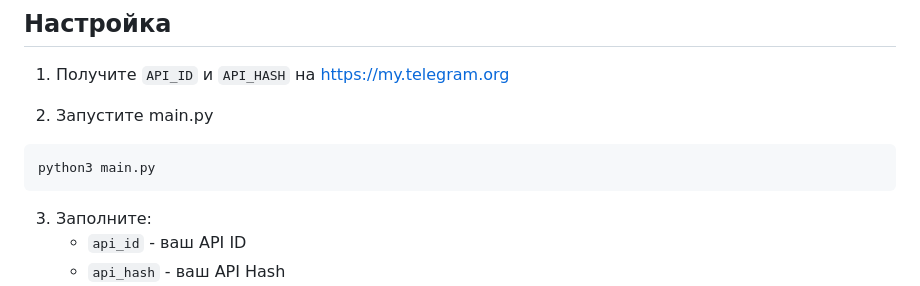
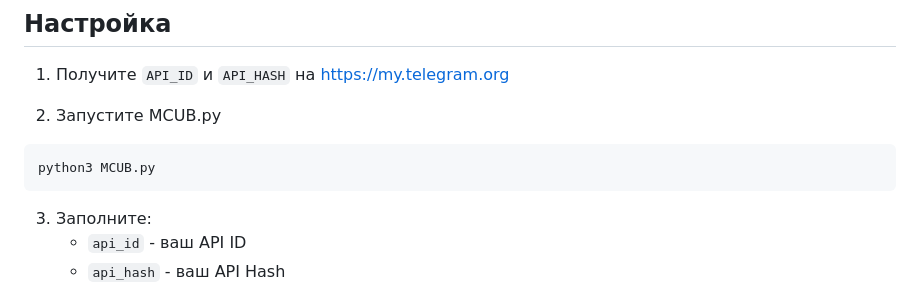
Before and after one commit to hairpin01/MCUB-fork, a Markdown page: README.md, the part around the change. GitHub-like rendering.

````diff
--- a/README.md
+++ b/README.md
@@ -29,9 +29,9 @@ git clone https://github.com/hairpin01/MCUB-fork.git && cd MCUB-fork ; pip insta
 
 1. Получите `API_ID` и `API_HASH` на https://my.telegram.org
 
-2. Запустите main.py
+2. Запустите MCUB.py
 ```shell
-python3 main.py
+python3 MCUB.py
 ```
 3. Заполните:
    - `api_id` - ваш API ID
````
